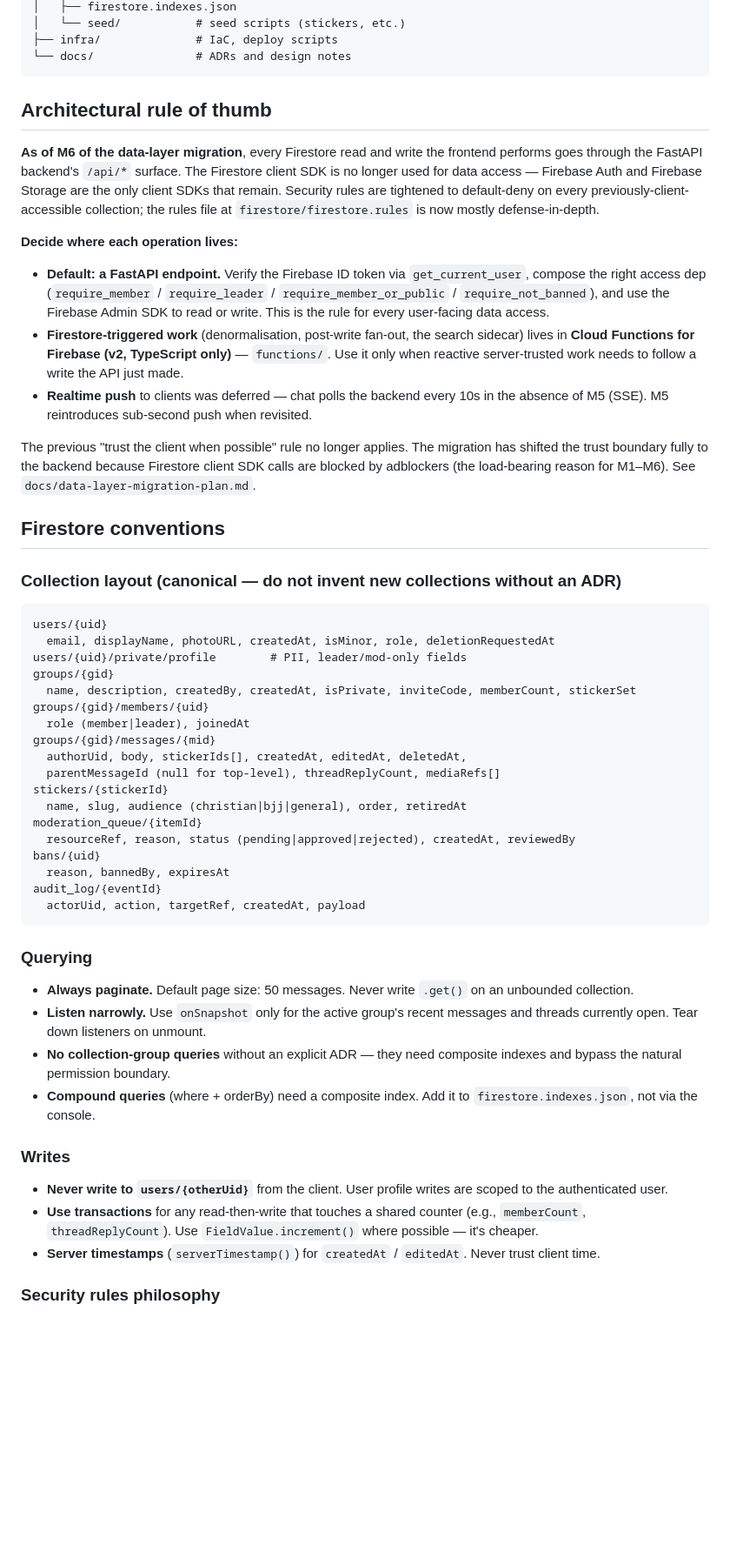
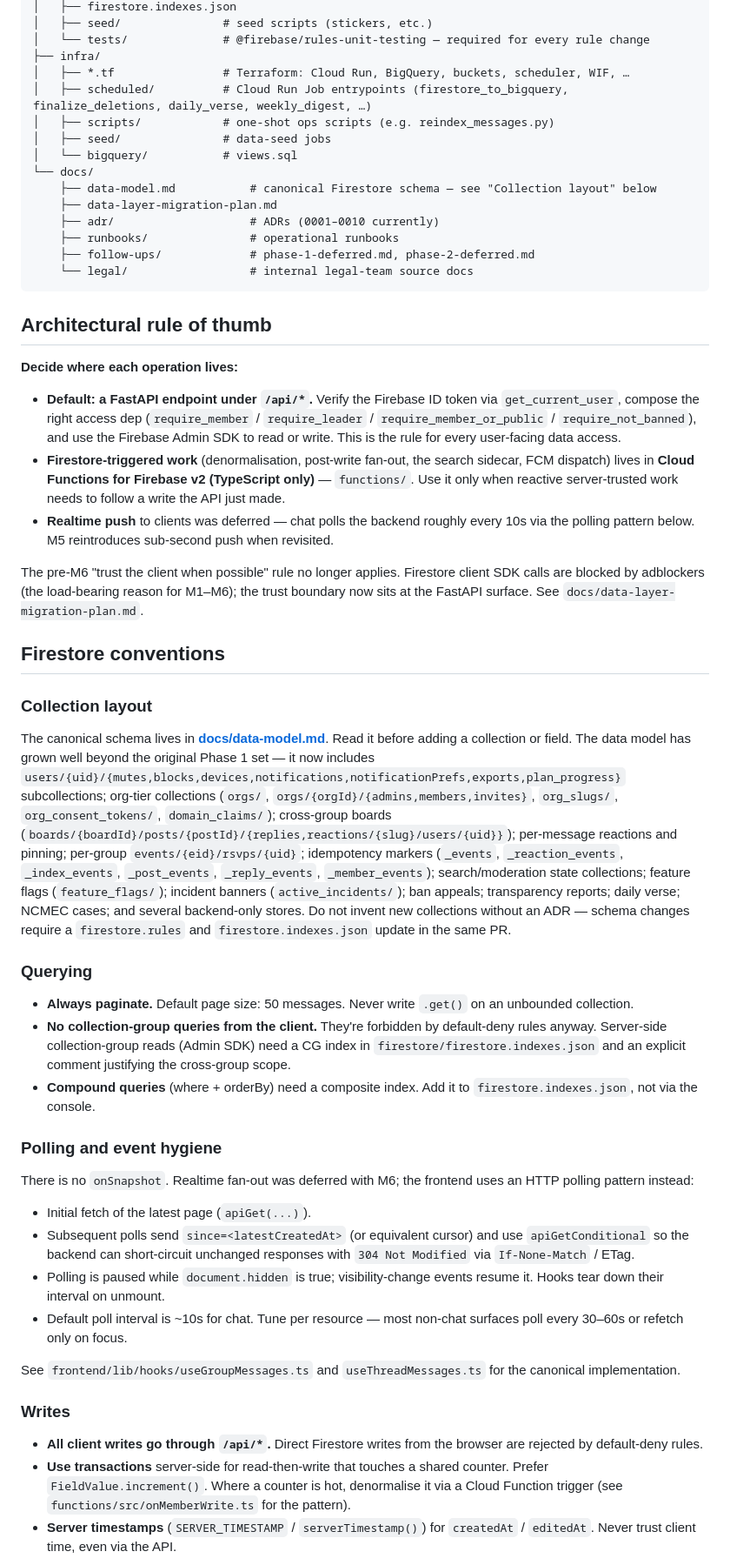
Before and after one commit to critterwilson/jacob, a Markdown page: CLAUDE.md, the part around one of its changes. Shown at 87% size. Rendered like a GitHub page; blank space fills up the shorter version.

````diff
--- a/CLAUDE.md
+++ b/CLAUDE.md
@@ -51,75 +60,57 @@ JACOB is a small-group messaging web app for Christian small groups (Phase 1). T
 │   ├── firestore.indexes.json
-│   └── seed/           # seed scripts (stickers, etc.)
-├── infra/              # IaC, deploy scripts
-└── docs/               # ADRs and design notes
+│   ├── seed/               # seed scripts (stickers, etc.)
+│   └── tests/              # @firebase/rules-unit-testing — required for every rule change
+├── infra/
+│   ├── *.tf                # Terraform: Cloud Run, BigQuery, buckets, scheduler, WIF, …
+│   ├── scheduled/          # Cloud Run Job entrypoints (firestore_to_bigquery, finalize_deletions, daily_verse, weekly_digest, …)
+│   ├── scripts/            # one-shot ops scripts (e.g. reindex_messages.py)
+│   ├── seed/               # data-seed jobs
+│   └── bigquery/           # views.sql
+└── docs/
+    ├── data-model.md           # canonical Firestore schema — see "Collection layout" below
+    ├── data-layer-migration-plan.md
+    ├── adr/                    # ADRs (0001–0010 currently)
+    ├── runbooks/               # operational runbooks
+    ├── follow-ups/             # phase-1-deferred.md, phase-2-deferred.md
+    └── legal/                  # internal legal-team source docs
 ```
 
 ## Architectural rule of thumb
 
-**As of M6 of the data-layer migration**, every Firestore read and write
-the frontend performs goes through the FastAPI backend's `/api/*`
-surface. The Firestore client SDK is no longer used for data access —
-Firebase Auth and Firebase Storage are the only client SDKs that
-remain. Security rules are tightened to default-deny on every
-previously-client-accessible collection; the rules file at
-`firestore/firestore.rules` is now mostly defense-in-depth.
-
 **Decide where each operation lives:**
 
-- **Default: a FastAPI endpoint.** Verify the Firebase ID token via
-  `get_current_user`, compose the right access dep
-  (`require_member` / `require_leader` /
-  `require_member_or_public` / `require_not_banned`), and use the
-  Firebase Admin SDK to read or write. This is the rule for every
-  user-facing data access.
-- **Firestore-triggered work** (denormalisation, post-write fan-out,
-  the search sidecar) lives in **Cloud Functions for Firebase (v2,
-  TypeScript only)** — `functions/`. Use it only when reactive
-  server-trusted work needs to follow a write the API just made.
-- **Realtime push** to clients was deferred — chat polls the backend
-  every 10s in the absence of M5 (SSE). M5 reintroduces sub-second
-  push when revisited.
+- **Default: a FastAPI endpoint under `/api/*`.** Verify the Firebase ID token via `get_current_user`, compose the right access dep (`require_member` / `require_leader` / `require_member_or_public` / `require_not_banned`), and use the Firebase Admin SDK to read or write. This is the rule for every user-facing data access.
+- **Firestore-triggered work** (denormalisation, post-write fan-out, the search sidecar, FCM dispatch) lives in **Cloud Functions for Firebase v2 (TypeScript only)** — `functions/`. Use it only when reactive server-trusted work needs to follow a write the API just made.
+- **Realtime push** to clients was deferred — chat polls the backend roughly every 10s via the polling pattern below. M5 reintroduces sub-second push when revisited.
 
-The previous "trust the client when possible" rule no longer applies.
-The migration has shifted the trust boundary fully to the backend
-because Firestore client SDK calls are blocked by adblockers (the
-load-bearing reason for M1–M6). See `docs/data-layer-migration-plan.md`.
+The pre-M6 "trust the client when possible" rule no longer applies. Firestore client SDK calls are blocked by adblockers (the load-bearing reason for M1–M6); the trust boundary now sits at the FastAPI surface. See `docs/data-layer-migration-plan.md`.
 
 ## Firestore conventions
 
-### Collection layout (canonical — do not invent new collections without an ADR)
+### Collection layout
 
-```
-users/{uid}
-  email, displayName, photoURL, createdAt, isMinor, role, deletionRequestedAt
-users/{uid}/private/profile        # PII, leader/mod-only fields
-groups/{gid}
-  name, description, createdBy, createdAt, isPrivate, inviteCode, memberCount, stickerSet
-groups/{gid}/members/{uid}
-  role (member|leader), joinedAt
-groups/{gid}/messages/{mid}
-  authorUid, body, stickerIds[], createdAt, editedAt, deletedAt,
-  parentMessageId (null for top-level), threadReplyCount, mediaRefs[]
-stickers/{stickerId}
-  name, slug, audience (christian|bjj|general), order, retiredAt
-moderation_queue/{itemId}
-  resourceRef, reason, status (pending|approved|rejected), createdAt, reviewedBy
-bans/{uid}
-  reason, bannedBy, expiresAt
-audit_log/{eventId}
-  actorUid, action, targetRef, createdAt, payload
-```
+The canonical schema lives in **[docs/data-model.md](docs/data-model.md)**. Read it before adding a collection or field. The data model has grown well beyond the original Phase 1 set — it now includes `users/{uid}/{mutes,blocks,devices,notifications,notificationPrefs,exports,plan_progress}` subcollections; org-tier collections (`orgs/`, `orgs/{orgId}/{admins,members,invites}`, `org_slugs/`, `org_consent_tokens/`, `domain_claims/`); cross-group boards (`boards/{boardId}/posts/{postId}/{replies,reactions/{slug}/users/{uid}}`); per-message reactions and pinning; per-group `events/{eid}/rsvps/{uid}`; idempotency markers (`_events`, `_reaction_events`, `_index_events`, `_post_events`, `_reply_events`, `_member_events`); search/moderation state collections; feature flags (`feature_flags/`); incident banners (`active_incidents/`); ban appeals; transparency reports; daily verse; NCMEC cases; and several backend-only stores. Do not invent new collections without an ADR — schema changes require a `firestore.rules` and `firestore.indexes.json` update in the same PR.
 
 ### Querying
 
 - **Always paginate.** Default page size: 50 messages. Never write `.get()` on an unbounded collection.
-- **Listen narrowly.** Use `onSnapshot` only for the active group's recent messages and threads currently open. Tear down listeners on unmount.
-- **No collection-group queries** without an explicit ADR — they need composite indexes and bypass the natural permission boundary.
+- **No collection-group queries from the client.** They're forbidden by default-deny rules anyway. Server-side collection-group reads (Admin SDK) need a CG index in `firestore/firestore.indexes.json` and an explicit comment justifying the cross-group scope.
 - **Compound queries** (where + orderBy) need a composite index. Add it to `firestore.indexes.json`, not via the console.
+
+### Polling and event hygiene
+
+There is no `onSnapshot`. Realtime fan-out was deferred with M6; the frontend uses an HTTP polling pattern instead:
+
+- Initial fetch of the latest page (`apiGet(...)`).
+- Subsequent polls send `since=<latestCreatedAt>` (or equivalent cursor) and use `apiGetConditional` so the backend can short-circuit unchanged responses with `304 Not Modified` via `If-None-Match` / ETag.
+- Polling is paused while `document.hidden` is true; visibility-change events resume it. Hooks tear down their interval on unmount.
+- Default poll interval is ~10s for chat. Tune per resource — most non-chat surfaces poll every 30–60s or refetch only on focus.
+
+See `frontend/lib/hooks/useGroupMessages.ts` and `useThreadMessages.ts` for the canonical implementation.
+
 ### Writes
 
-- **Never write to `users/{otherUid}`** from the client. User profile writes are scoped to the authenticated user.
-- **Use transactions** for any read-then-write that touches a shared counter (e.g., `memberCount`, `threadReplyCount`). Use `FieldValue.increment()` where possible — it's cheaper.
-- **Server timestamps** (`serverTimestamp()`) for `createdAt` / `editedAt`. Never trust client time.
-### Security rules philosophy
+- **All client writes go through `/api/*`.** Direct Firestore writes from the browser are rejected by default-deny rules.
+- **Use transactions** server-side for read-then-write that touches a shared counter. Prefer `FieldValue.increment()`. Where a counter is hot, denormalise it via a Cloud Function trigger (see `functions/src/onMemberWrite.ts` for the pattern).
+- **Server timestamps** (`SERVER_TIMESTAMP` / `serverTimestamp()`) for `createdAt` / `editedAt`. Never trust client time, even via the API.
 
````
Also changed, not shown: other parts of CLAUDE.md (+58 -39 lines).
